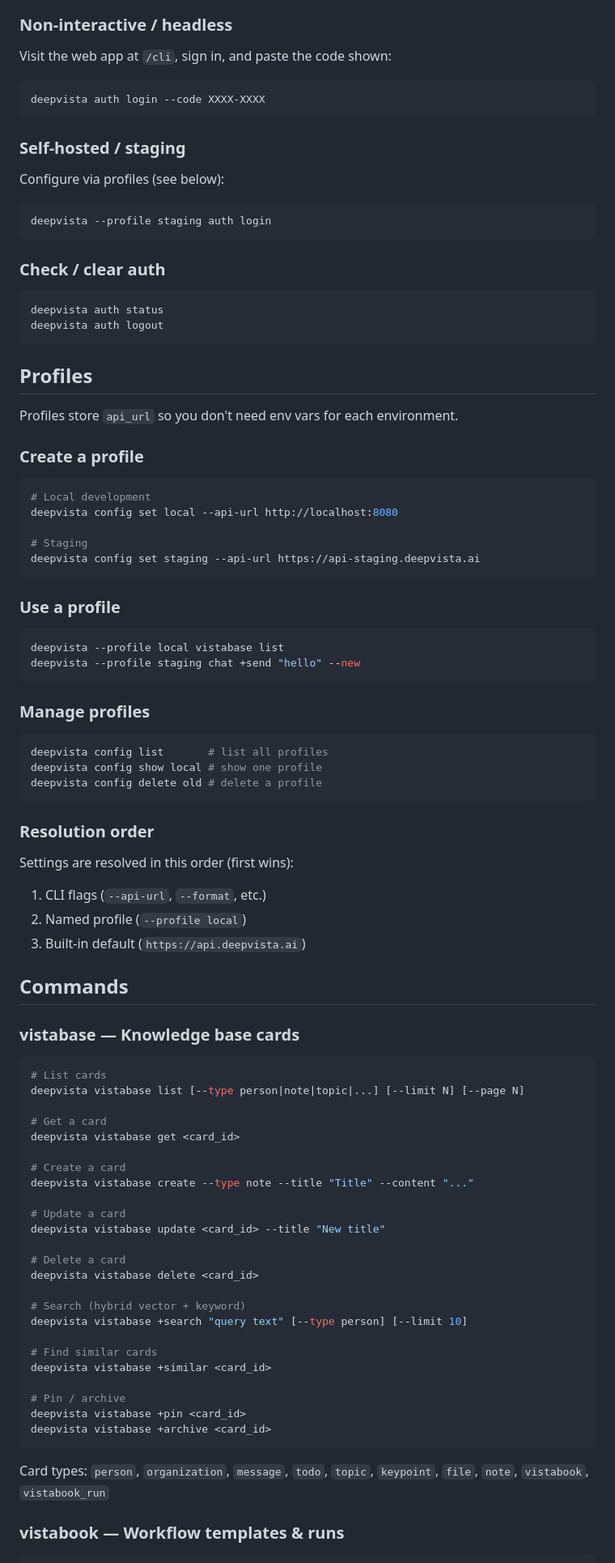
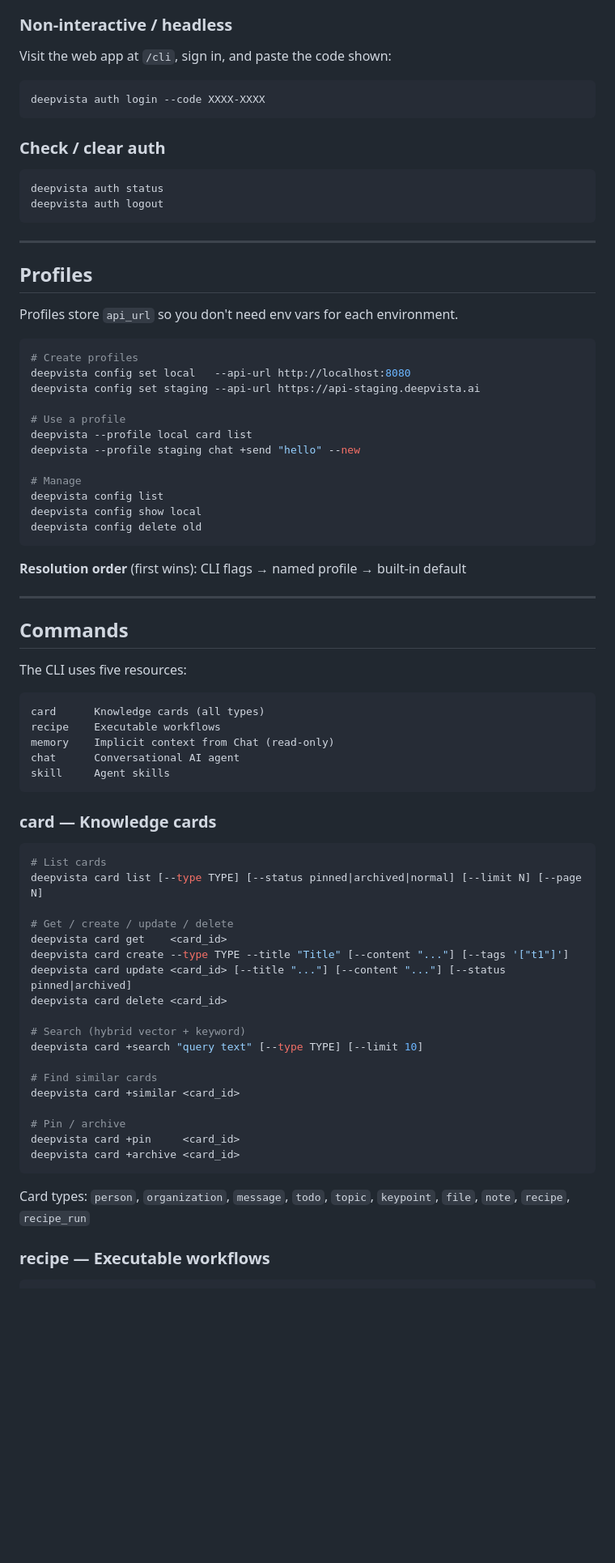
Before and after one commit to DeepVista-AI/deepvista-cli, a Markdown page: README.md, the part around one of its changes. Shown at 81% size. GitHub-like rendering; blank space fills up the shorter version.

````diff
--- a/README.md
+++ b/README.md
@@ -267,14 +267,6 @@ Visit the web app at `/cli`, sign in, and paste the code shown:
 deepvista auth login --code XXXX-XXXX
 ```
 
-### Self-hosted / staging
-
-Configure via profiles (see below):
-
-```bash
-deepvista --profile staging auth login
-```
-
 ### Check / clear auth
 
 ```bash
@@ -282,76 +274,68 @@ deepvista auth status
 deepvista auth logout
 ```
 
+---
+
 ## Profiles
 
 Profiles store `api_url` so you don't need env vars for each environment.
 
-### Create a profile
+```bash
+# Create profiles
+deepvista config set local   --api-url http://localhost:8080
+deepvista config set staging --api-url https://api-staging.deepvista.ai
 
-```bash
-# Local development
-deepvista config set local --api-url http://localhost:8080
+# Use a profile
+deepvista --profile local card list
+deepvista --profile staging chat +send "hello" --new
 
-# Staging
-deepvista config set staging --api-url https://api-staging.deepvista.ai
+# Manage
+deepvista config list
+deepvista config show local
+deepvista config delete old
 ```
 
-### Use a profile
+**Resolution order** (first wins): CLI flags → named profile → built-in default
 
-```bash
-deepvista --profile local vistabase list
-deepvista --profile staging chat +send "hello" --new
-```
-
-### Manage profiles
-
-```bash
-deepvista config list       # list all profiles
-deepvista config show local # show one profile
-deepvista config delete old # delete a profile
-```
-
-### Resolution order
-
-Settings are resolved in this order (first wins):
-
-1. CLI flags (`--api-url`, `--format`, etc.)
-2. Named profile (`--profile local`)
-3. Built-in default (`https://api.deepvista.ai`)
+---
 
 ## Commands
 
-### vistabase — Knowledge base cards
+The CLI uses five resources:
+
+```
+card      Knowledge cards (all types)
+recipe    Executable workflows
+memory    Implicit context from Chat (read-only)
+chat      Conversational AI agent
+skill     Agent skills
+```
+
+### card — Knowledge cards
 
 ```bash
 # List cards
-deepvista vistabase list [--type person|note|topic|...] [--limit N] [--page N]
+deepvista card list [--type TYPE] [--status pinned|archived|normal] [--limit N] [--page N]
 
-# Get a card
-deepvista vistabase get <card_id>
-
-# Create a card
-deepvista vistabase create --type note --title "Title" --content "..."
-
-# Update a card
-deepvista vistabase update <card_id> --title "New title"
-
-# Delete a card
-deepvista vistabase delete <card_id>
+# Get / create / update / delete
+deepvista card get    <card_id>
+deepvista card create --type TYPE --title "Title" [--content "..."] [--tags '["t1"]']
+deepvista card update <card_id> [--title "..."] [--content "..."] [--status pinned|archived]
+deepvista card delete <card_id>
 
 # Search (hybrid vector + keyword)
-deepvista vistabase +search "query text" [--type person] [--limit 10]
+deepvista card +search "query text" [--type TYPE] [--limit 10]
 
 # Find similar cards
-deepvista vistabase +similar <card_id>
+deepvista card +similar <card_id>
 
 # Pin / archive
-deepvista vistabase +pin <card_id>
-deepvista vistabase +archive <card_id>
+deepvista card +pin     <card_id>
+deepvista card +archive <card_id>
 ```
 
-Card types: `person`, `organization`, `message`, `todo`, `topic`, `keypoint`, `file`, `note`, `vistabook`, `vistabook_run`
+Card types: `person`, `organization`, `message`, `todo`, `topic`, `keypoint`, `file`, `note`, `recipe`, `recipe_run`
 
-### vistabook — Workflow templates & runs
+### recipe — Executable workflows
 
 ```bash
````
Also changed, not shown: other parts of README.md (+152 -113 lines).
